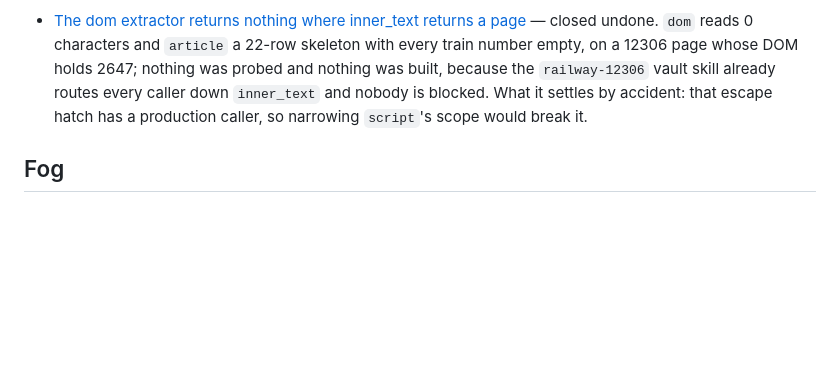
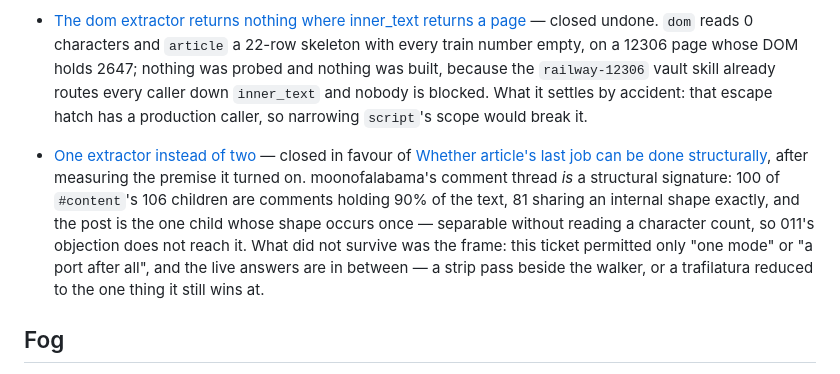
Before and after one commit to glyh/passenger, a Markdown page: docs/wayfinder/map.md, the part around the change. Drawn GitHub-style; blank space fills up the shorter version.

Commit message:
Close 029 in favour of 044: the premise held, the frame did not
Decision 1's premise was measured and it stands -- moonofalabama's comment
thread is a structural signature, 100 of 106 children carrying 90% of the text
with 81 sharing a shape exactly, against a post that is the one child whose
shape occurs once. No character count involved, so 011's objection does not
reach it.

What did not survive is 029's frame. It is all-or-nothing by construction --
one mode, or a port after all and article stays -- and the measurement landed
between them. Keeping the walker as it is and adding a structural strip pass
beside it, or keeping trafilatura reduced to the one thing it still wins at,
are both live and neither is expressible in that ticket. 044 starts from what
is actually in dispute, 025's recommendation 2, rather than from an end state,
and the next step is the same on both.

Migrated rather than dropped: the acceptance criteria -- the five things
article gets wrong and the three dom does -- plus where a strip pass would run
(reopened, with Fable now a third answer) and whether dom's escape hatch
survives. The DOMSnapshot measurements stay readable in 029.

Not decided by the closure: whether one mode is reachable. One of five
requirements was measured.

Co-Authored-By: Claude Opus 5 (1M context) <noreply@anthropic.com>
Claude-Session: https://claude.ai/code/session_01BBkBWDeT4Mm7AU2pnwv6Ta

```diff
--- a/docs/wayfinder/map.md
+++ b/docs/wayfinder/map.md
@@ -416,6 +416,18 @@ get](tickets/020-how-thin-can-this-layer-get.md).
   accident: that escape hatch has a production caller, so narrowing `script`'s
   scope would break it.
 
+- [One extractor instead of two](tickets/029-one-extractor-instead-of-two.md)
+  — closed in favour of [Whether article's last job can be done
+  structurally](tickets/044-articles-last-job-structurally.md), after measuring
+  the premise it turned on. moonofalabama's comment thread *is* a structural
+  signature: 100 of `#content`'s 106 children are comments holding 90% of the
+  text, 81 sharing an internal shape exactly, and the post is the one child whose
+  shape occurs once — separable without reading a character count, so 011's
+  objection does not reach it. What did not survive was the frame: this ticket
+  permitted only "one mode" or "a port after all", and the live answers are in
+  between — a strip pass beside the walker, or a trafilatura reduced to the one
+  thing it still wins at.
+
 ## Fog
 
 - **A picture measurement can be fooled from both ends.** 017 reports the
```
Also changed, not shown: 2 other files.
